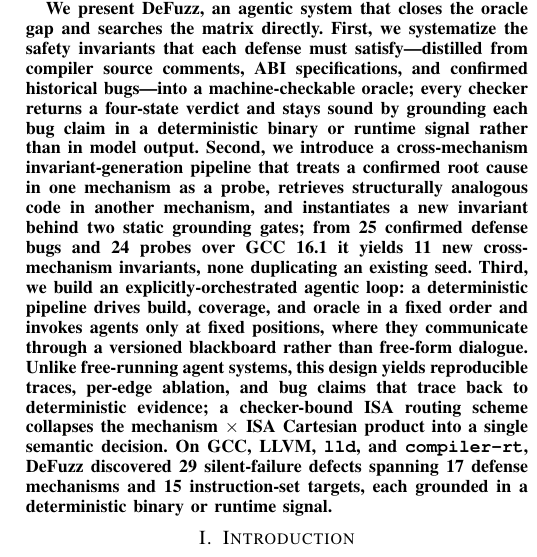
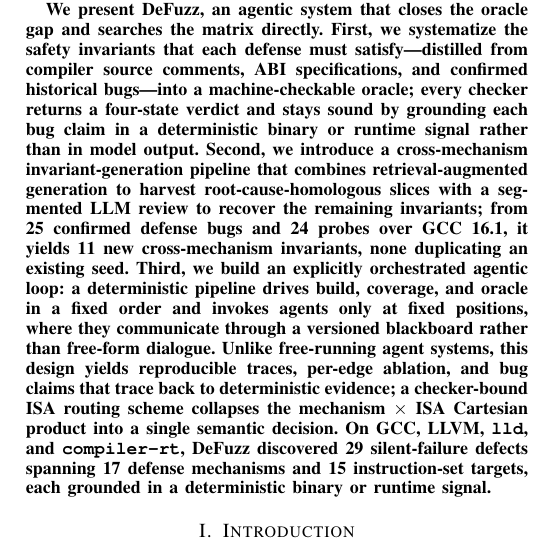
Before and after one commit to zjy-dev/de-fuzz, a LaTeX paper (docs/paper/main.tex): part of one column of page 1 of 8, cut so that both start at the same text. Compiled offline with pdfLaTeX.

Commit message:
docs(paper): sync abstract with updated RAG logic
Updated the Abstract to reflect the two-pass RAG logic (retrieval-augmented generation to harvest root-cause-homologous slices + segmented LLM review for the remainder), ensuring consistency with Section V.

```diff
--- a/docs/paper/main.tex
+++ b/docs/paper/main.tex
@@ -76,20 +76,19 @@
 oracle; every checker returns a four-state verdict and stays sound by grounding
 each bug claim in a deterministic binary or runtime signal rather than in model
 output. Second, we introduce a cross-mechanism invariant-generation pipeline
-that treats a confirmed root cause in one mechanism as a probe, retrieves
-structurally analogous code in another mechanism, and instantiates a new
-invariant behind two static grounding gates; from 25 confirmed defense bugs and
-24 probes over GCC~16.1 it yields 11 new cross-mechanism invariants, none
-duplicating an existing seed. Third, we build an explicitly-orchestrated
-agentic loop: a deterministic pipeline drives build, coverage, and oracle in a
-fixed order and invokes agents only at fixed positions, where they communicate
-through a versioned blackboard rather than free-form dialogue. Unlike
-free-running agent systems, this design yields reproducible traces, per-edge
-ablation, and bug claims that trace back to deterministic evidence; a
-checker-bound ISA routing scheme collapses the mechanism $\times$ ISA Cartesian
-product into a single semantic decision. On GCC, LLVM, \texttt{lld}, and
-\texttt{compiler-rt}, DeFuzz discovered 29 silent-failure defects spanning 17
-defense mechanisms and 15 instruction-set targets, each grounded in a
+that combines retrieval-augmented generation to harvest root-cause-homologous
+slices with a segmented LLM review to recover the remaining invariants; from 25
+confirmed defense bugs and 24 probes over GCC~16.1, it yields 11 new
+cross-mechanism invariants, none duplicating an existing seed. Third, we build
+an explicitly orchestrated agentic loop: a deterministic pipeline drives build,
+coverage, and oracle in a fixed order and invokes agents only at fixed positions,
+where they communicate through a versioned blackboard rather than free-form
+dialogue. Unlike free-running agent systems, this design yields reproducible
+traces, per-edge ablation, and bug claims that trace back to deterministic
+evidence; a checker-bound ISA routing scheme collapses the mechanism~$\times$~ISA
+Cartesian product into a single semantic decision. On GCC, LLVM, \texttt{lld},
+and \texttt{compiler-rt}, DeFuzz discovered 29 silent-failure defects spanning
+17 defense mechanisms and 15 instruction-set targets, each grounded in a
 deterministic binary or runtime signal.
 \end{abstract}
 
```
Also changed, not shown: docs/paper/main.pdf.
